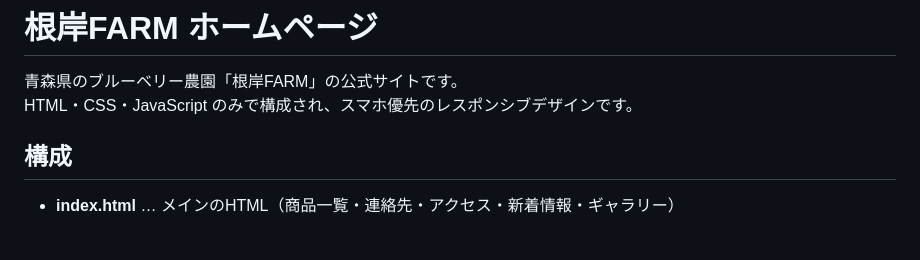
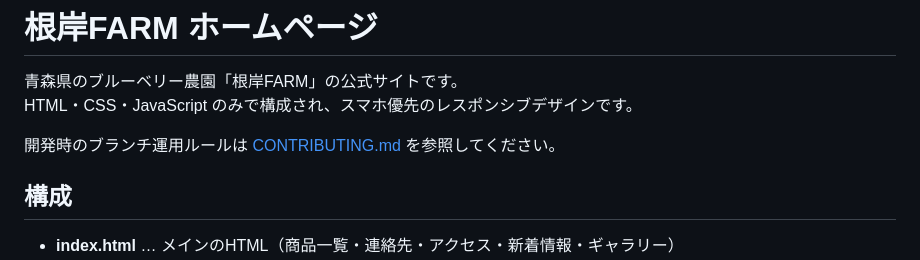
Before and after one commit to taikiyoshino-spec/negishifarm, a Markdown page: README.md, the part around the change. Rendered like a GitHub page; blank space fills up the shorter version.

```diff
--- a/README.md
+++ b/README.md
@@ -2,6 +2,8 @@
 
 青森県のブルーベリー農園「根岸FARM」の公式サイトです。
 HTML・CSS・JavaScript のみで構成され、スマホ優先のレスポンシブデザインです。
+
+開発時のブランチ運用ルールは [CONTRIBUTING.md](CONTRIBUTING.md) を参照してください。
 
 ## 構成
 
```
Also changed, not shown: CLAUDE.md (added, +17 -0 lines), CONTRIBUTING.md (added, +44 -0 lines).
